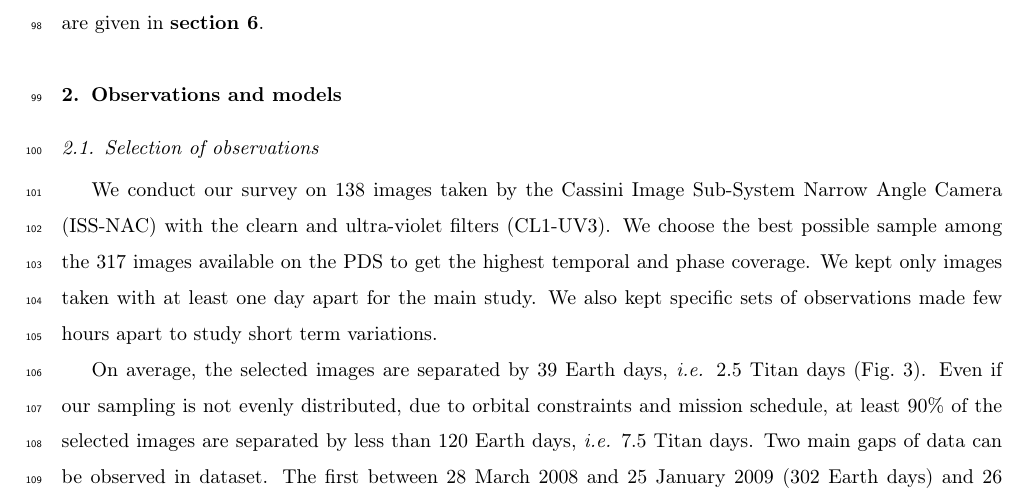
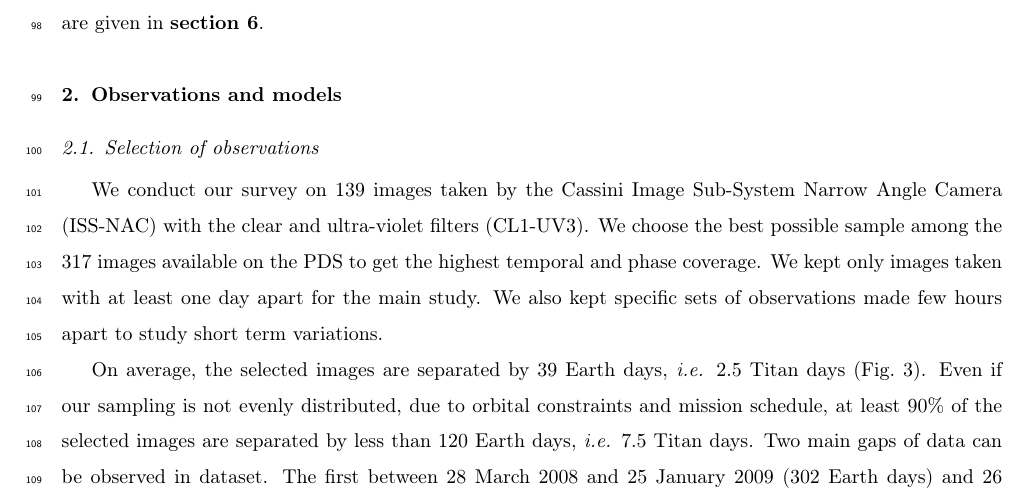
Before and after one commit to seignovert/arxiv-2102.05384, a LaTeX paper (article.tex, which reads 2-obs_model.tex): part of page 6 of 11, cut so that both start at the same text. Compiled offline with pdfLaTeX.

Commit message:
Fix number of images in the analysis

```diff
--- a/2-obs_model.tex
+++ b/2-obs_model.tex
@@ -1,8 +1,8 @@
 \section{Observations and models}
 
 \subsection{Selection of observations}
-We conduct our survey on 138 images taken by the Cassini Image Sub-System Narrow Angle Camera (ISS-NAC) with the
-clearn and ultra-violet filters (CL1-UV3). We choose the best possible sample among the 317 images available on the PDS
+We conduct our survey on 139 images taken by the Cassini Image Sub-System Narrow Angle Camera (ISS-NAC) with the
+clear and ultra-violet filters (CL1-UV3). We choose the best possible sample among the 317 images available on the PDS
 to get the highest temporal and phase coverage. We kept only images taken with at least one day apart for the main study.
 We also kept specific sets of observations made few hours apart to study short term variations.
 
```
